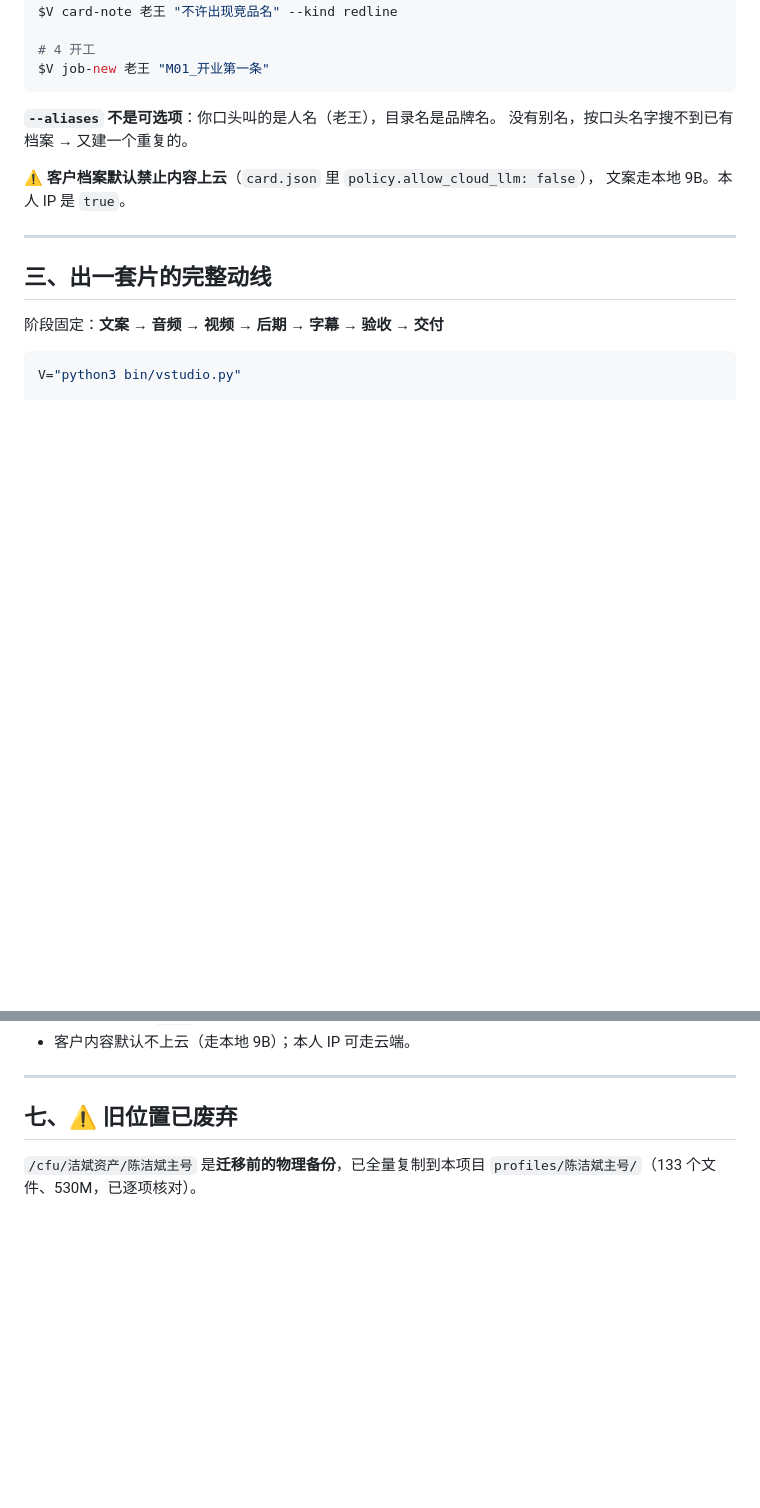
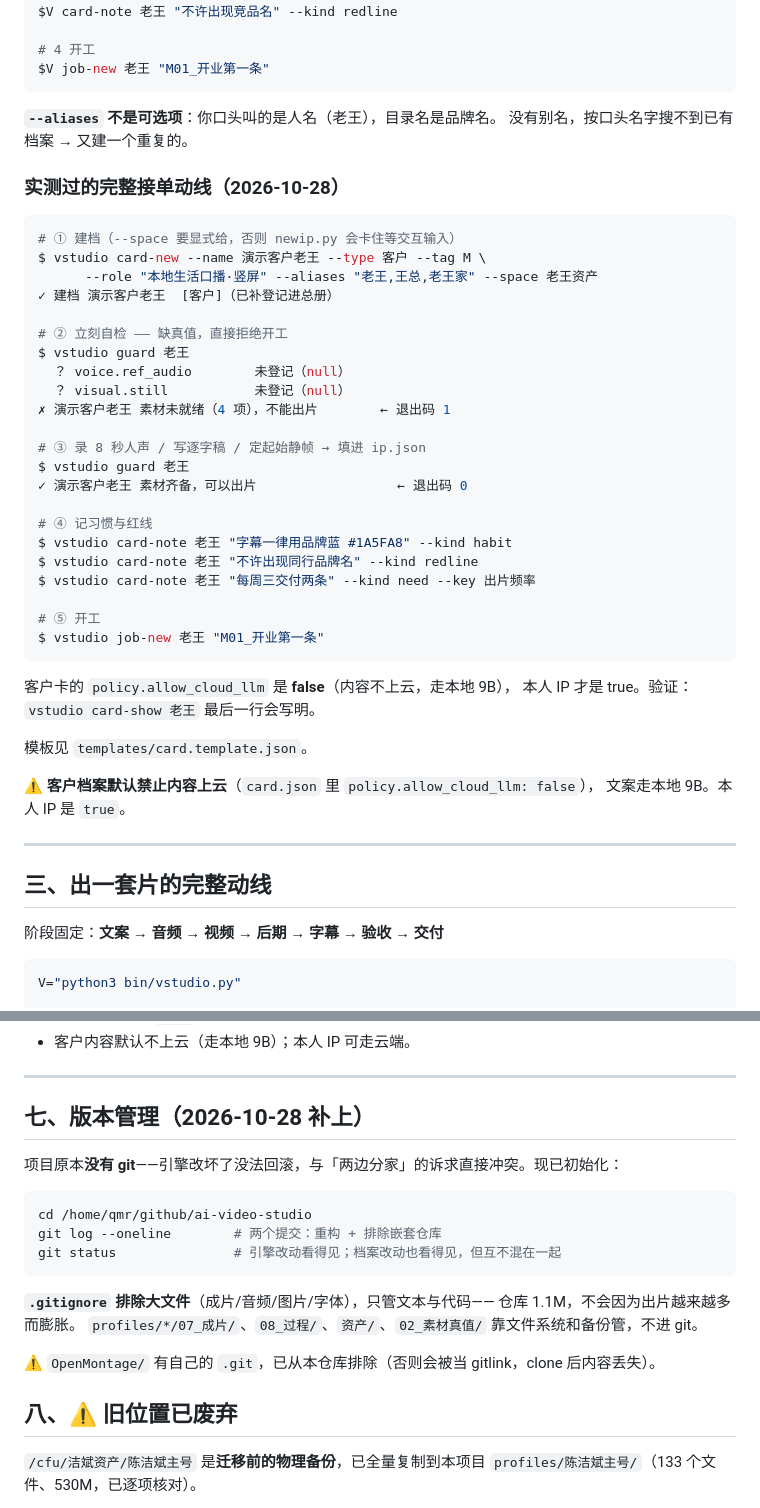
Before and after one commit to ZMZ913141/ai-video-studio, a Markdown page: RUNBOOK.md, 2 parts joined by grey strips. Rendered like a GitHub page; blank space fills up the shorter version.

Commit message:
RUNBOOK 补接单动线实测与版本管理说明

````diff
--- a/RUNBOOK.md
+++ b/RUNBOOK.md
@@ -82,6 +82,38 @@ $V job-new 老王 "M01_开业第一条"
 **`--aliases` 不是可选项**：你口头叫的是人名（老王），目录名是品牌名。
 没有别名，按口头名字搜不到已有档案 → 又建一个重复的。
 
+### 实测过的完整接单动线（2026-10-28）
+
+```bash
+# ① 建档（--space 要显式给，否则 newip.py 会卡住等交互输入）
+$ vstudio card-new --name 演示客户老王 --type 客户 --tag M \
+      --role "本地生活口播·竖屏" --aliases "老王,王总,老王家" --space 老王资产
+✓ 建档 演示客户老王  [客户]（已补登记进总册）
+
+# ② 立刻自检 —— 缺真值，直接拒绝开工
+$ vstudio guard 老王
+  ？ voice.ref_audio        未登记（null）
+  ？ visual.still           未登记（null）
+✗ 演示客户老王 素材未就绪（4 项），不能出片        ← 退出码 1
+
+# ③ 录 8 秒人声 / 写逐字稿 / 定起始静帧 → 填进 ip.json
+$ vstudio guard 老王
+✓ 演示客户老王 素材齐备，可以出片                  ← 退出码 0
+
+# ④ 记习惯与红线
+$ vstudio card-note 老王 "字幕一律用品牌蓝 #1A5FA8" --kind habit
+$ vstudio card-note 老王 "不许出现同行品牌名" --kind redline
+$ vstudio card-note 老王 "每周三交付两条" --kind need --key 出片频率
+
+# ⑤ 开工
+$ vstudio job-new 老王 "M01_开业第一条"
+```
+
+客户卡的 `policy.allow_cloud_llm` 是 **false**（内容不上云，走本地 9B），
+本人 IP 才是 true。验证：`vstudio card-show 老王` 最后一行会写明。
+
+模板见 `templates/card.template.json`。
+
 ⚠ **客户档案默认禁止内容上云**（`card.json` 里 `policy.allow_cloud_llm: false`），
 文案走本地 9B。本人 IP 是 `true`。
 
@@ -161,7 +193,23 @@ $V job-show 洁斌 S05
 
 ---
 
-## 七、⚠ 旧位置已废弃
+## 七、版本管理（2026-10-28 补上）
+
+项目原本**没有 git**——引擎改坏了没法回滚，与「两边分家」的诉求直接冲突。现已初始化：
+
+```bash
+cd /home/qmr/github/ai-video-studio
+git log --oneline        # 两个提交：重构 + 排除嵌套仓库
+git status               # 引擎改动看得见；档案改动也看得见，但互不混在一起
+```
+
+**`.gitignore` 排除大文件**（成片/音频/图片/字体），只管文本与代码——
+仓库 1.1M，不会因为出片越来越多而膨胀。
+`profiles/*/07_成片/`、`08_过程/`、`资产/`、`02_素材真值/` 靠文件系统和备份管，不进 git。
+
+⚠ `OpenMontage/` 有自己的 `.git`，已从本仓库排除（否则会被当 gitlink，clone 后内容丢失）。
+
+## 八、⚠ 旧位置已废弃
 
 `/cfu/洁斌资产/陈洁斌主号` 是**迁移前的物理备份**，已全量复制到本项目
 `profiles/陈洁斌主号/`（133 个文件、530M，已逐项核对）。
````
